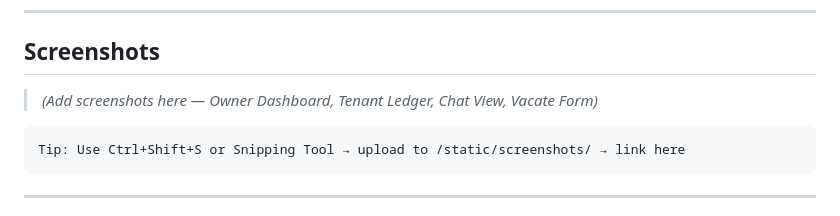
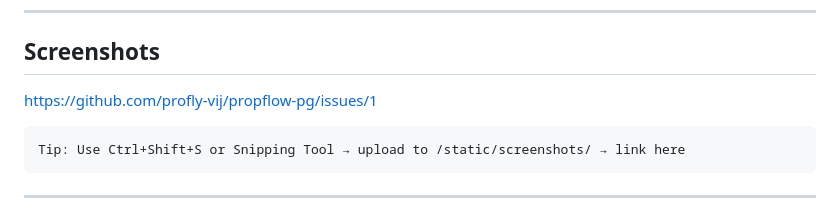
Before and after one commit to profly-vij/propflow-pg, a Markdown page: README.md, the part around the change. Drawn GitHub-style.

````diff
--- a/README.md
+++ b/README.md
@@ -133,9 +133,7 @@ App runs at `http://localhost:5000`
 ---
 
 ## Screenshots
-
-> *(Add screenshots here — Owner Dashboard, Tenant Ledger, Chat View, Vacate Form)*
-
+https://github.com/profly-vij/propflow-pg/issues/1
 ```
 Tip: Use Ctrl+Shift+S or Snipping Tool → upload to /static/screenshots/ → link here
 ```
````
